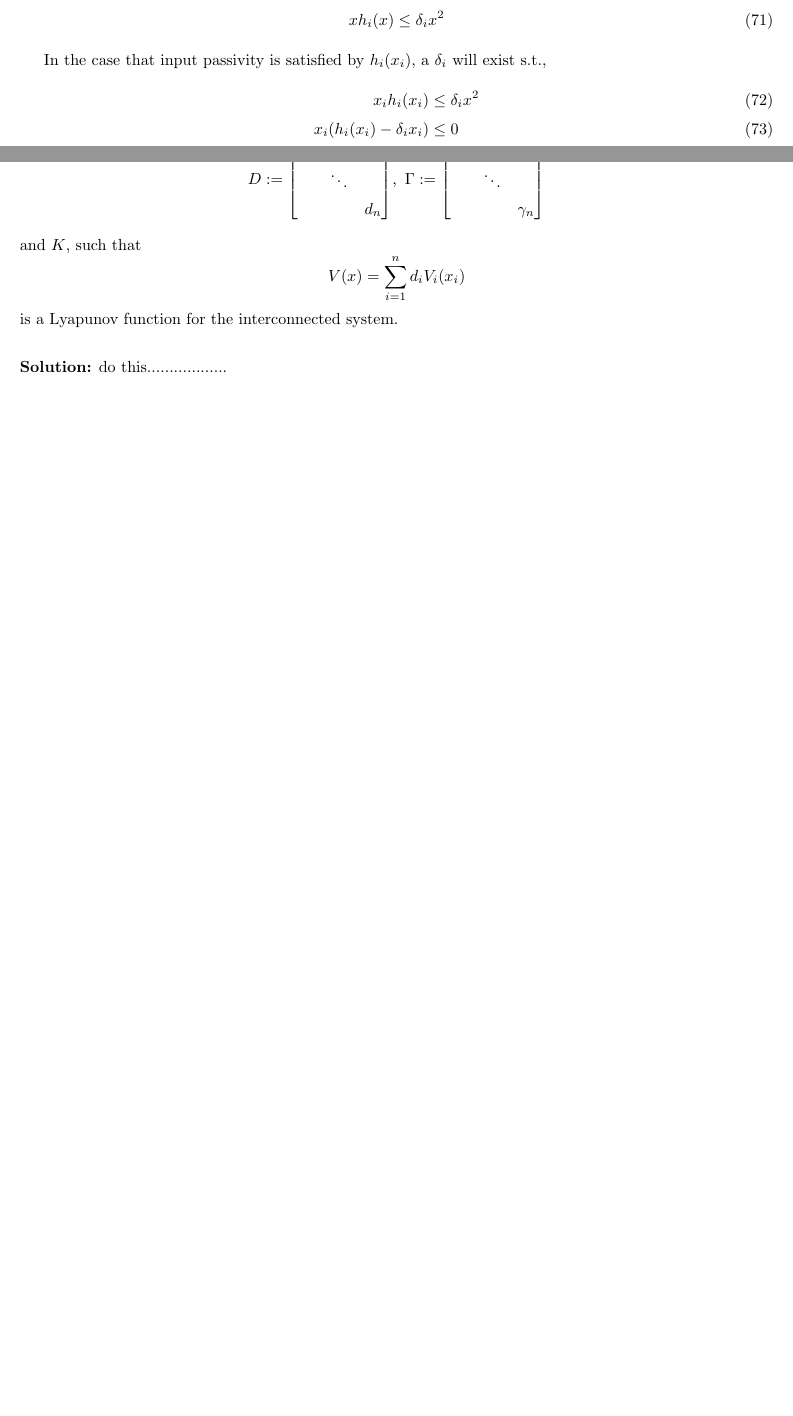
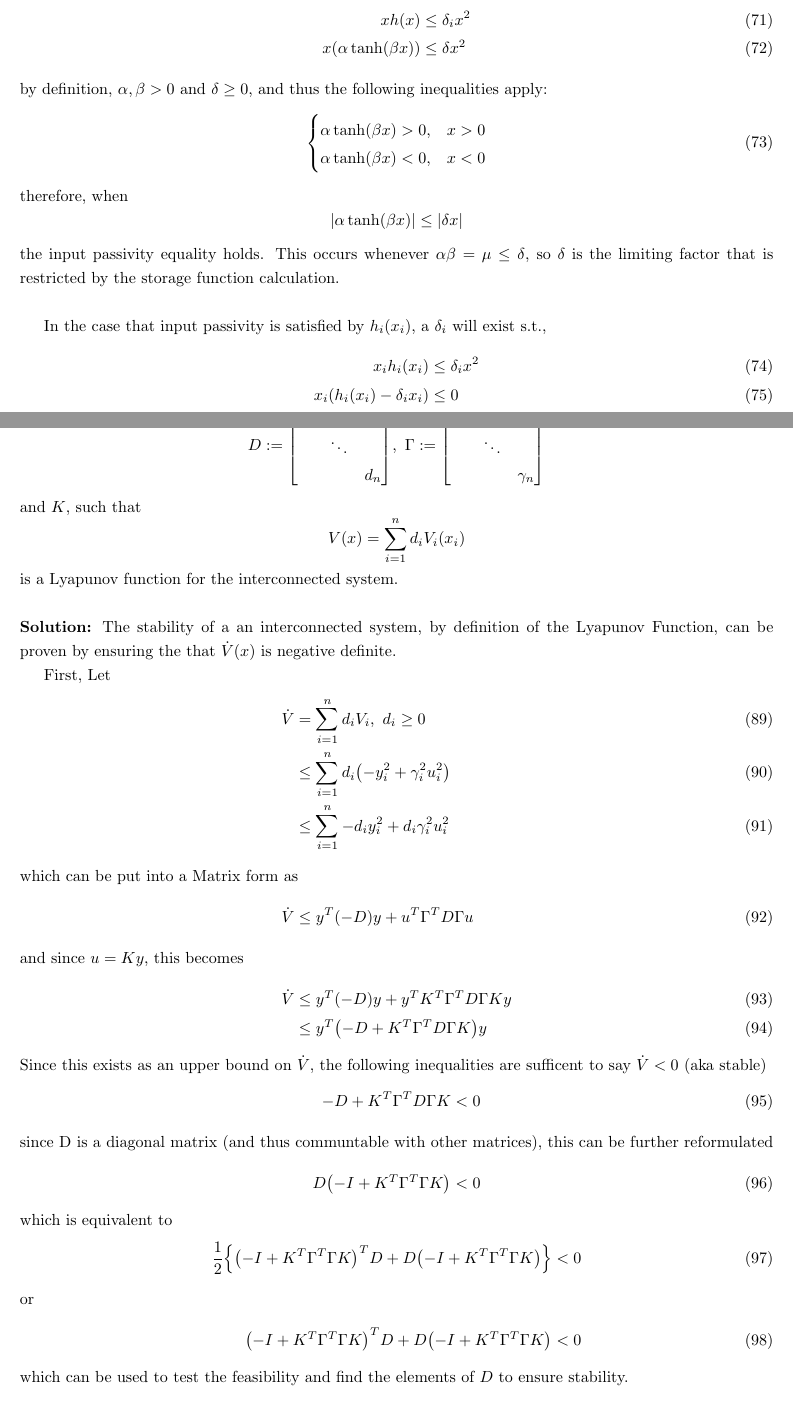
Before and after one commit to jonaswagner2826/MECH6313, a LaTeX problem sheet (Homework/HW6/MECH6313-HW6.tex): two parts of pages 12 and 19 of 22 before the commit and two parts of pages 12 and 20 of 23 after it, joined at a grey line, cut so that both start at the same text, the shorter picture padded with empty space. Compiled offline with pdfLaTeX.

Commit message:
HW6: Did pblm4b... also worked on 3 but little progress

```diff
--- a/Homework/HW6/MECH6313-HW6.tex
+++ b/Homework/HW6/MECH6313-HW6.tex
@@ -348,10 +345,18 @@ Taking a look at the change of the storage function over time, the output strict
 \newpage
 In order to guarantee Input passivity, the system must satisfy the following inequality:
 \begin{align}
-	x h_i(x) \leq \delta_i x^2
+	x h(x) &\leq \delta_i x^2\\
+	x (\alpha \tanh(\beta x)) &\leq \delta x^2
 \end{align}
-
-
+by definition, $\alpha, \beta > 0$ and $\delta \geq 0$, and thus the following inequalities apply:
+\begin{align}
+	\begin{cases}
+		\alpha \tanh(\beta x) > 0, &x>0\\
+		\alpha \tanh(\beta x) < 0, &x<0
+	\end{cases}
+\end{align}
+therefore, when $$\abs{\alpha \tanh(\beta x)} \leq \abs{\delta x}$$ the input passivity equality holds.
+This occurs whenever $\alpha \beta = \mu \leq \delta$, so $\delta$ is the limiting factor that is restricted by the storage function calculation.\\
 
 In the case that input passivity is satisfied by $h_i(x_i)$, a $\delta_i$ will exist s.t.,
 \begin{align}
@@ -519,9 +526,32 @@ and $K$, such that $$V(x) = \sum_{i=1}^{n} d_i V_i(x_i)$$ is a Lyapunov function
 
 \noindent
 \textbf{Solution:}
-do this..................
+The stability of a an interconnected system, by definition of the Lyapunov Function, can be proven by ensuring the that $\dot{V}(x)$ is negative definite.
 
-
+First, Let
+\begin{align}
+	\dot{V} &= \sum_{i=1}^n d_i V_i, \ d_i \geq 0\\
+	&\leq \sum_{i=1}^n d_i \qty(-y_i^2 + \gamma_i^2 u_i^2)\\
+	&\leq \sum_{i=1}^n -d_i y_i^2 + d_i \gamma_i^2 u_i^2
+	\intertext{which can be put into a Matrix form as}
+	\dot{V} &\leq y^T (-D) y + u^T \Gamma^T D \Gamma u
+	\intertext{and since $u = Ky$, this becomes}
+	\dot{V} &\leq y^T(-D)y + y^T K^T \Gamma^T D \Gamma K y\\
+	&\leq y^T \qty(-D + K^T \Gamma^T D \Gamma K) y
+\end{align}
+Since this exists as an upper bound on $\dot{V}$, the following inequalities are sufficent to say $\dot{V} < 0$ (aka stable)
+\begin{align}
+	-D + K^T \Gamma^T D \Gamma K &< 0
+	\intertext{since D is a diagonal matrix (and thus communtable with other matrices), this can be further reformulated}
+	D \qty(- I + K^T \Gamma^T \Gamma K) &< 0
+\end{align}
+which is equivalent to
+\begin{align}
+	\frac{1}{2} \qty{\qty(- I + K^T \Gamma^T \Gamma K)^T D + D\qty(- I + K^T \Gamma^T \Gamma K)} &< 0
+	\intertext{or}
+	\qty(- I + K^T \Gamma^T \Gamma K)^T D + D\qty(- I + K^T \Gamma^T \Gamma K) &< 0
+\end{align}
+which can be used to test the feasibility and find the elements of $D$ to ensure stability.
 
 \subsection{Part c}
 \textbf{Problem:}
```
Also changed, not shown: Homework/HW6/MECH6313-HW6.pdf, Homework/HW6/MECH6313-HW6.tex (51 more changed lines), 5 other files.
